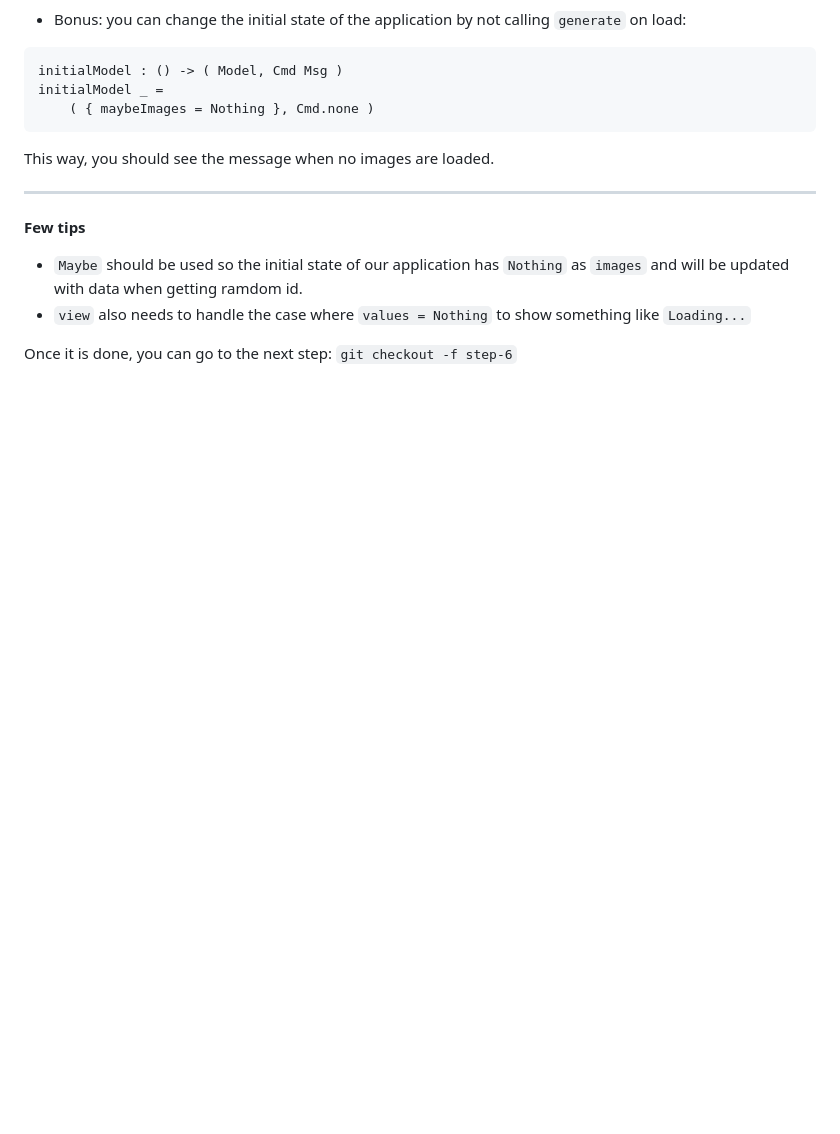
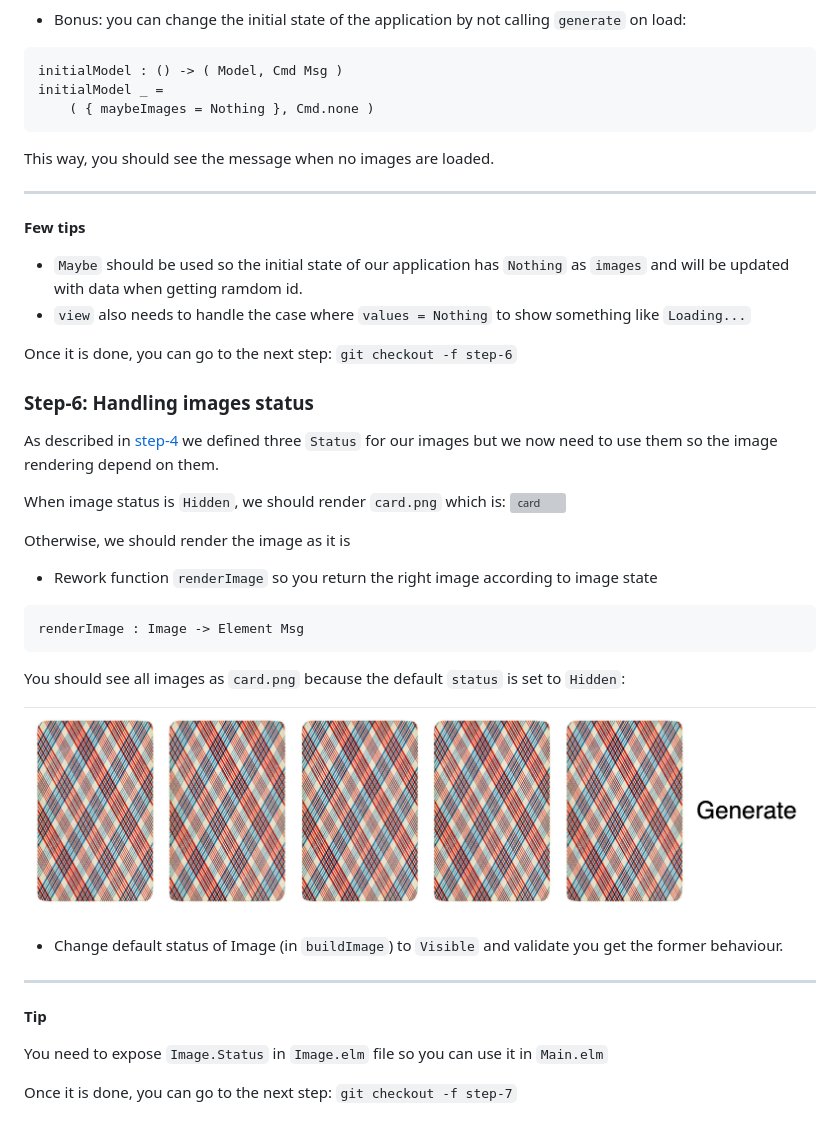
Before and after one commit to rdelgatte/elm-memory-game, a Markdown page: README.md, the part around the change. GitHub-like rendering; pictures changed too: doc/step-6.png (added); blank space fills up the shorter version; grey boxes are pictures that could not be loaded.

Commit message:
step-6: Handling images status

````diff
--- a/README.md
+++ b/README.md
@@ -160,3 +160,29 @@ This way, you should see the message when no images are loaded.
 - `view` also needs to handle the case where `values = Nothing` to show something like `Loading...`
 
 Once it is done, you can go to the next step: `git checkout -f step-6`
+
+### Step-6: Handling images status
+
+As described in [step-4](#step-4-image-model) we defined three `Status` for our images but we now need to use them so the image rendering depend on them.
+
+When image status is `Hidden`, we should render `card.png` which is:
+![card](doc/card.png)
+
+Otherwise, we should render the image as it is
+
+- Rework function `renderImage` so you return the right image according to image state
+```elm
+renderImage : Image -> Element Msg
+```
+You should see all images as `card.png` because the default `status` is set to `Hidden`:
+
+![step-6](doc/step-6.png)
+
+- Change default status of Image (in `buildImage`) to `Visible` and validate you get the former behaviour.
+
+---
+**Tip**
+
+You need to expose `Image.Status` in `Image.elm` file so you can use it in `Main.elm`
+
+Once it is done, you can go to the next step: `git checkout -f step-7`
````
Also changed, not shown: 1 other file.
